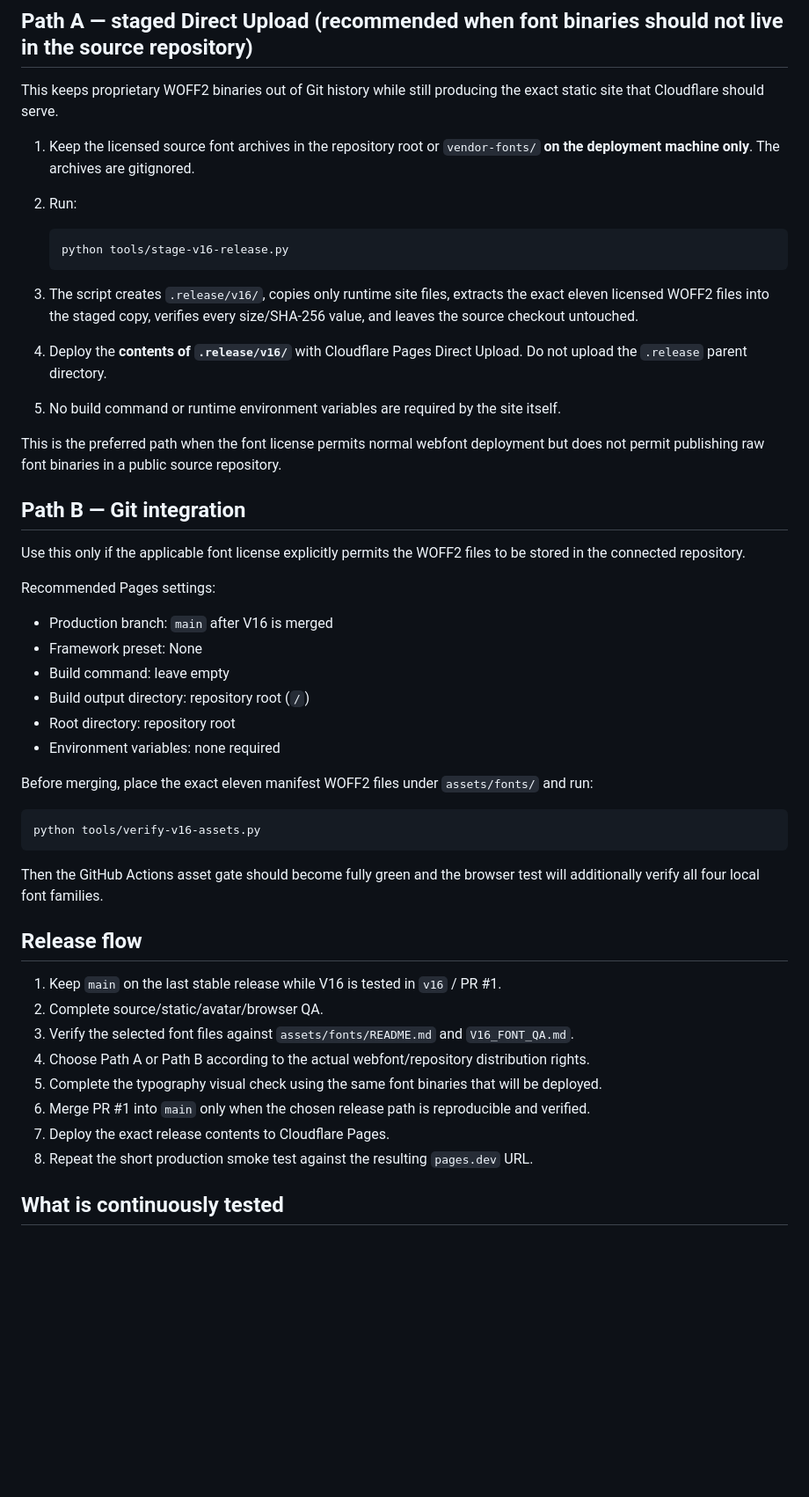
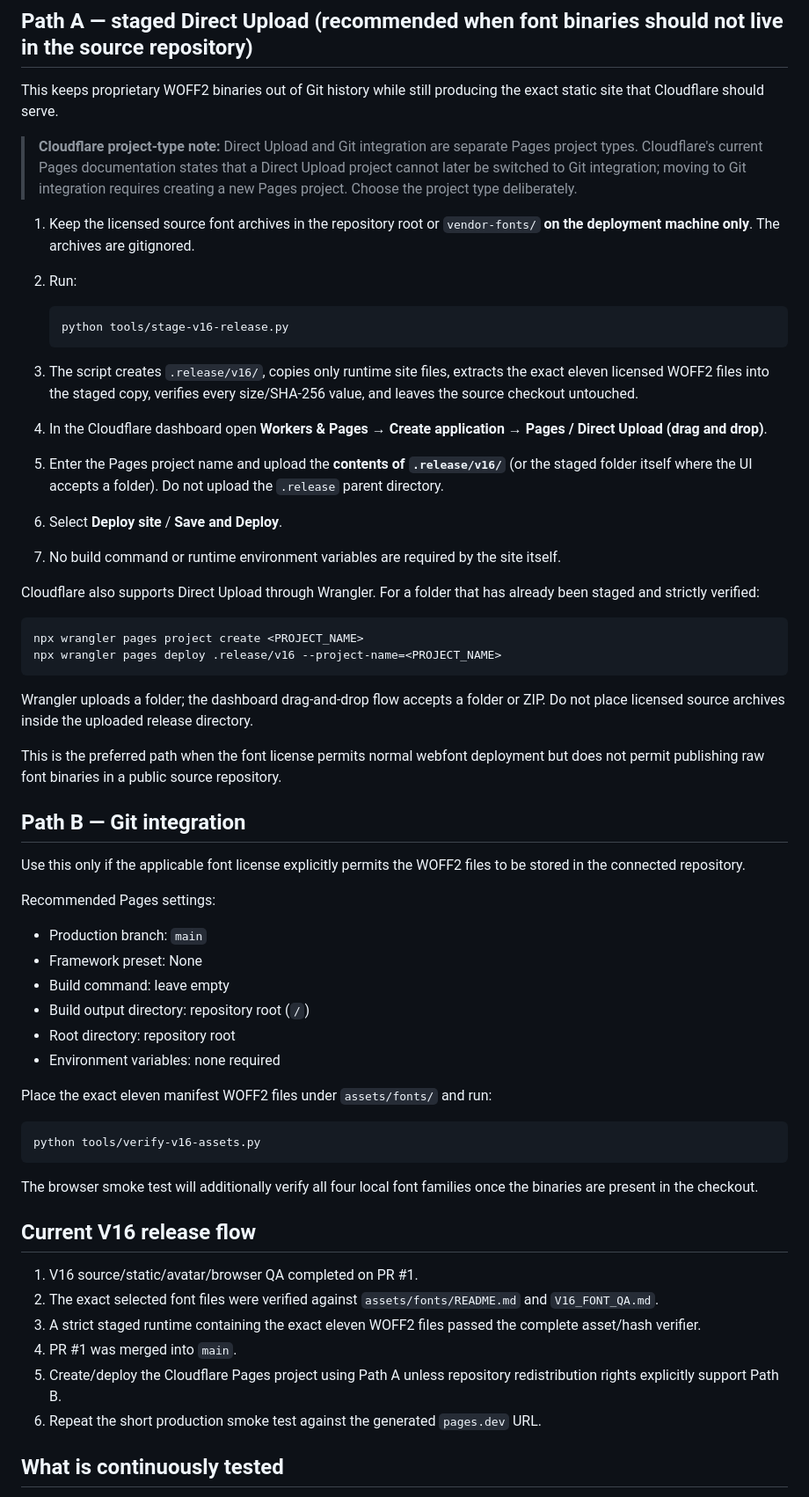
Before and after one commit to IMehrdadParivash/Isfahan-University-professor-review-site, a Markdown page: CLOUDFLARE_PAGES.md, the part around one of its changes. Shown at 88% size. Drawn GitHub-style; blank space fills up the shorter version.

Commit message:
Docs: align V16 Cloudflare instructions with current Direct Upload flow

````diff
--- a/CLOUDFLARE_PAGES.md
+++ b/CLOUDFLARE_PAGES.md
@@ -8,6 +8,8 @@ There are two supported deployment paths depending on the font license.
 
 This keeps proprietary WOFF2 binaries out of Git history while still producing the exact static site that Cloudflare should serve.
 
+> **Cloudflare project-type note:** Direct Upload and Git integration are separate Pages project types. Cloudflare's current Pages documentation states that a Direct Upload project cannot later be switched to Git integration; moving to Git integration requires creating a new Pages project. Choose the project type deliberately.
+
 1. Keep the licensed source font archives in the repository root or `vendor-fonts/` **on the deployment machine only**. The archives are gitignored.
 2. Run:
 
@@ -16,8 +18,19 @@ This keeps proprietary WOFF2 binaries out of Git history while still producing t
    ```
 
 3. The script creates `.release/v16/`, copies only runtime site files, extracts the exact eleven licensed WOFF2 files into the staged copy, verifies every size/SHA-256 value, and leaves the source checkout untouched.
-4. Deploy the **contents of `.release/v16/`** with Cloudflare Pages Direct Upload. Do not upload the `.release` parent directory.
-5. No build command or runtime environment variables are required by the site itself.
+4. In the Cloudflare dashboard open **Workers & Pages → Create application → Pages / Direct Upload (drag and drop)**.
+5. Enter the Pages project name and upload the **contents of `.release/v16/`** (or the staged folder itself where the UI accepts a folder). Do not upload the `.release` parent directory.
+6. Select **Deploy site** / **Save and Deploy**.
+7. No build command or runtime environment variables are required by the site itself.
+
+Cloudflare also supports Direct Upload through Wrangler. For a folder that has already been staged and strictly verified:
+
+```bash
+npx wrangler pages project create <PROJECT_NAME>
+npx wrangler pages deploy .release/v16 --project-name=<PROJECT_NAME>
+```
+
+Wrangler uploads a folder; the dashboard drag-and-drop flow accepts a folder or ZIP. Do not place licensed source archives inside the uploaded release directory.
 
 This is the preferred path when the font license permits normal webfont deployment but does not permit publishing raw font binaries in a public source repository.
 
@@ -27,31 +40,29 @@ Use this only if the applicable font license explicitly permits the WOFF2 files
 
 Recommended Pages settings:
 
-- Production branch: `main` after V16 is merged
+- Production branch: `main`
 - Framework preset: None
 - Build command: leave empty
 - Build output directory: repository root (`/`)
 - Root directory: repository root
 - Environment variables: none required
 
-Before merging, place the exact eleven manifest WOFF2 files under `assets/fonts/` and run:
+Place the exact eleven manifest WOFF2 files under `assets/fonts/` and run:
 
 ```bash
 python tools/verify-v16-assets.py
 ```
 
-Then the GitHub Actions asset gate should become fully green and the browser test will additionally verify all four local font families.
+The browser smoke test will additionally verify all four local font families once the binaries are present in the checkout.
 
-## Release flow
+## Current V16 release flow
 
-1. Keep `main` on the last stable release while V16 is tested in `v16` / PR #1.
-2. Complete source/static/avatar/browser QA.
-3. Verify the selected font files against `assets/fonts/README.md` and `V16_FONT_QA.md`.
-4. Choose Path A or Path B according to the actual webfont/repository distribution rights.
-5. Complete the typography visual check using the same font binaries that will be deployed.
-6. Merge PR #1 into `main` only when the chosen release path is reproducible and verified.
-7. Deploy the exact release contents to Cloudflare Pages.
-8. Repeat the short production smoke test against the resulting `pages.dev` URL.
+1. V16 source/static/avatar/browser QA completed on PR #1.
+2. The exact selected font files were verified against `assets/fonts/README.md` and `V16_FONT_QA.md`.
+3. A strict staged runtime containing the exact eleven WOFF2 files passed the complete asset/hash verifier.
+4. PR #1 was merged into `main`.
+5. Create/deploy the Cloudflare Pages project using Path A unless repository redistribution rights explicitly support Path B.
+6. Repeat the short production smoke test against the generated `pages.dev` URL.
 
 ## What is continuously tested
 
````
Also changed, not shown: other parts of CLOUDFLARE_PAGES.md (+11 -1 lines).
